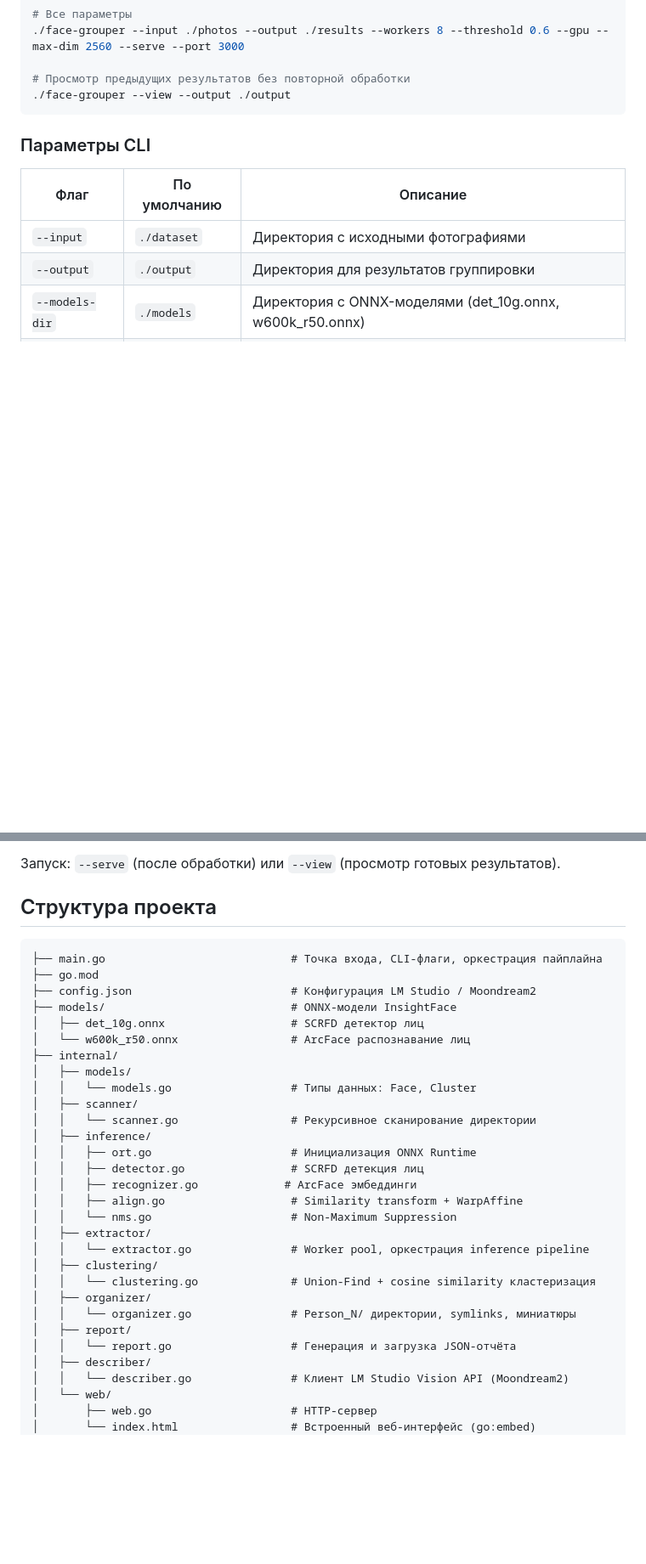
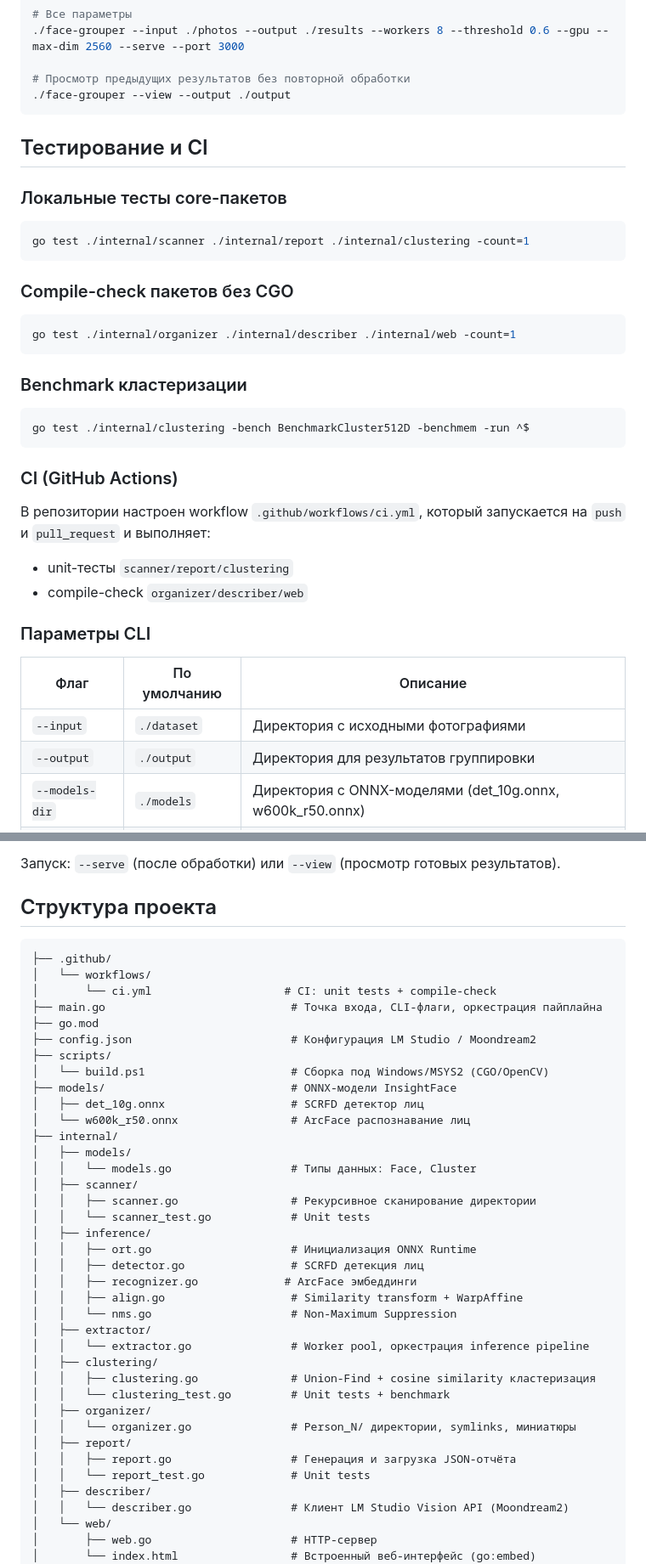
Before and after one commit to kont1n/VibeCoding, a Markdown page: README.md, 2 parts joined by grey strips. Shown at 85% size. GitHub-like rendering; blank space fills up the shorter version.

Commit message:
docs: refresh README for setup and scaling
Clarify Windows OpenCV/MSYS2 installation and document current testing, benchmarking, CI, and reliability behavior so onboarding and maintenance are consistent with the codebase.

Made-with: Cursor

````diff
--- a/README.md
+++ b/README.md
@@ -128,6 +132,32 @@ CGO_ENABLED=1 CC=gcc CXX=g++ \
 # Просмотр предыдущих результатов без повторной обработки
 ./face-grouper --view --output ./output
 ```
+
+## Тестирование и CI
+
+### Локальные тесты core-пакетов
+
+```bash
+go test ./internal/scanner ./internal/report ./internal/clustering -count=1
+```
+
+### Compile-check пакетов без CGO
+
+```bash
+go test ./internal/organizer ./internal/describer ./internal/web -count=1
+```
+
+### Benchmark кластеризации
+
+```bash
+go test ./internal/clustering -bench BenchmarkCluster512D -benchmem -run ^$
+```
+
+### CI (GitHub Actions)
+
+В репозитории настроен workflow `.github/workflows/ci.yml`, который запускается на `push` и `pull_request` и выполняет:
+- unit-тесты `scanner/report/clustering`
+- compile-check `organizer/describer/web`
 
 ### Параметры CLI
 
@@ -222,9 +252,14 @@ Tip: run with --serve to view results in browser, or --view to view previous res
 ## Структура проекта
 
 ```
+├── .github/
+│   └── workflows/
+│       └── ci.yml                    # CI: unit tests + compile-check
 ├── main.go                            # Точка входа, CLI-флаги, оркестрация пайплайна
 ├── go.mod
 ├── config.json                        # Конфигурация LM Studio / Moondream2
+├── scripts/
+│   └── build.ps1                      # Сборка под Windows/MSYS2 (CGO/OpenCV)
 ├── models/                            # ONNX-модели InsightFace
 │   ├── det_10g.onnx                   # SCRFD детектор лиц
 │   └── w600k_r50.onnx                 # ArcFace распознавание лиц
@@ -232,7 +267,8 @@ Tip: run with --serve to view results in browser, or --view to view previous res
 │   ├── models/
 │   │   └── models.go                  # Типы данных: Face, Cluster
 │   ├── scanner/
-│   │   └── scanner.go                 # Рекурсивное сканирование директории
+│   │   ├── scanner.go                 # Рекурсивное сканирование директории
+│   │   └── scanner_test.go            # Unit tests
 │   ├── inference/
 │   │   ├── ort.go                     # Инициализация ONNX Runtime
 │   │   ├── detector.go                # SCRFD детекция лиц
@@ -242,11 +278,13 @@ Tip: run with --serve to view results in browser, or --view to view previous res
 │   ├── extractor/
 │   │   └── extractor.go               # Worker pool, оркестрация inference pipeline
 │   ├── clustering/
-│   │   └── clustering.go              # Union-Find + cosine similarity кластеризация
+│   │   ├── clustering.go              # Union-Find + cosine similarity кластеризация
+│   │   └── clustering_test.go         # Unit tests + benchmark
 │   ├── organizer/
 │   │   └── organizer.go               # Person_N/ директории, symlinks, миниатюры
 │   ├── report/
-│   │   └── report.go                  # Генерация и загрузка JSON-отчёта
+│   │   ├── report.go                  # Генерация и загрузка JSON-отчёта
+│   │   └── report_test.go             # Unit tests
 │   ├── describer/
 │   │   └── describer.go               # Клиент LM Studio Vision API (Moondream2)
 │   └── web/
````
Also changed, not shown: other parts of README.md (+12 -6 lines).
